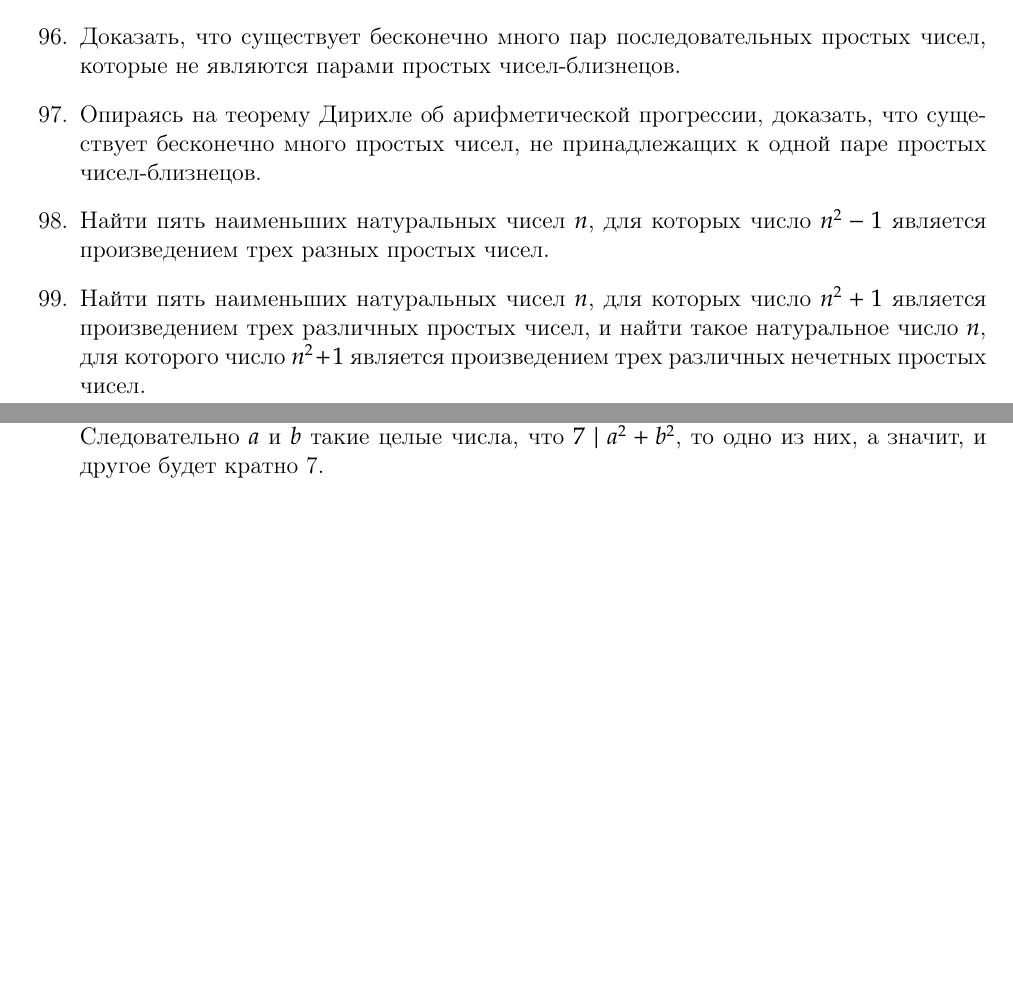
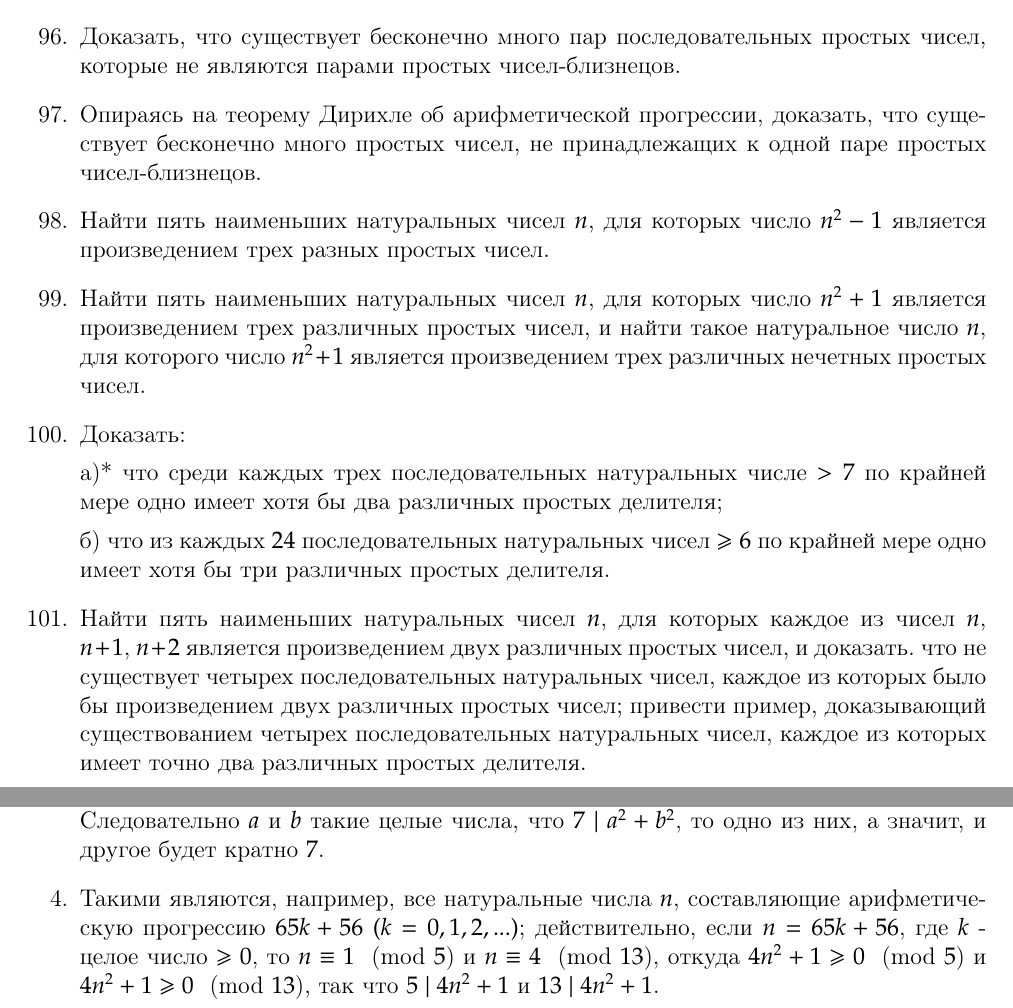
Before and after one commit to lord199/math, a LaTeX book (В. Серпинский - 250 задач по элементарной теории чисел/main.tex): two parts of pages 18 and 19 of 21, joined at a grey line, cut so that both start at the same text, the shorter picture padded with empty space. The pictures show the PDF file В. Серпинский - 250 задач по элементарной теории чисел/main.pdf that the author committed with the source.

Commit message:
До 101

```diff
--- a/В. Серпинский - 250 задач по элементарной теории чисел/main.tex
+++ b/В. Серпинский - 250 задач по элементарной теории чисел/main.tex
@@ -593,6 +593,13 @@ $$
 	\item Опираясь на теорему Дирихле об арифметической прогрессии, доказать, что существует бесконечно много простых чисел, не принадлежащих к одной паре простых чисел-близнецов.
 	\item Найти пять наименьших натуральных чисел $n$, для которых число $n^2 - 1$ является произведением трех разных простых чисел.
 	\item Найти пять наименьших натуральных чисел $n$, для которых число $n^2 + 1$ является произведением трех различных простых чисел, и найти такое натуральное число $n$, для которого число $n^2 + 1$ является произведением трех различных нечетных простых чисел.
+	\item Доказать:
+
+	а)* что среди каждых трех последовательных натуральных числе $>7$ по крайней мере одно имеет хотя бы два различных простых делителя;
+
+	б) что из каждых $24$ последовательных натуральных чисел  $\geqslant 6$ по крайней мере одно имеет хотя бы три различных простых делителя.
+
+	\item Найти пять наименьших натуральных чисел $n$, для которых каждое из чисел $n$, $n+1$, $n+2$ является произведением двух различных простых чисел, и доказать. что не существует четырех последовательных натуральных чисел, каждое из которых было бы произведением двух различных простых чисел; привести пример, доказывающий существованием четырех последовательных натуральных чисел, каждое из которых имеет точно два различных простых делителя.
 
 \end{enumerate}
 
@@ -643,7 +650,8 @@ $$
 \begin{enumerate}
 	\item Существует только одно такое натуральное число $n=1$. Действительно, так как $n^2+1=n(n+1)-(n-1)$, то из предположения $n+1 \mid n^2+1$ следует, что $n+1 \mid n-1$, а последнее для натуральных $n$ возможно лишь тогда, когда $n-1=0$, т. е. когда $n=1$.
 	\item Пусть $x-3=t$ есть целое число $\neq0$, такое, что $t \mid (t+3)^3-3$. Это условие равносильно утверждению, что $t \mid 3^3-3$ или $t \mid 24$. Таким образом, необходимо и достаточно, чтобы $t$ было целочисленным делителем числа $24$, т. е. одним из чисел $\pm1$, $\pm2$, $\pm3$, $\pm4$, $\pm6$, $\pm8$, $\pm12$, $\pm24$. Отсюда для $x=t+3$ получаем следующие значения: $-21$, $-9$, $-5$, $-3$, $-1$, $0$, $1$, $2$, $4$, $5$, $6$, $7$, $9$, $11$, $15$ и $27$.
-	\item Квадрат целого числа, не делящегося на 7, дает при делении на 7 в остатке 1, 2 или 4. Поэтому сумма двух таких квадратов дает в остатеся 1, 2, 3, 4, 5 или 6. Следовательно $a$ и $b$ такие целые числа, что $7 \mid a^2 + b^2$, то одно из них, а значит, и другое будет кратно 7.
+	\item Квадрат целого числа, не делящегося на $7$, дает при делении на $7$ в остатке $1$, $2$ или $4$. Поэтому сумма двух таких квадратов дает в остатеся $1$, $2$, $3$, $4$, $5$ или $6$. Следовательно $a$ и $b$ такие целые числа, что $7 \mid a^2 + b^2$, то одно из них, а значит, и другое будет кратно $7$.
+	\item Такими являются, например, все натуральные числа $n$, составляющие арифметическую прогрессию $65k+56 \ (k=0, 1, 2, ...)$; действительно, если $n=65k+56$, где $k$ - целое число $\geqslant 0$, то $n \equiv 1$ \  (mod $5$) и $n \equiv 4$ \ (mod $13$), откуда $4n^2+1 \geqslant 0$ \ (mod $5$) и $4n^2+1 \geqslant 0$ \ (mod $13$), так что $5 \mid 4n^2+1$ и $13 \mid 4n^2+1$.
 
 \end{enumerate}
 
```
Also changed, not shown: В. Серпинский - 250 задач по элементарной теории чисел/main.pdf.
